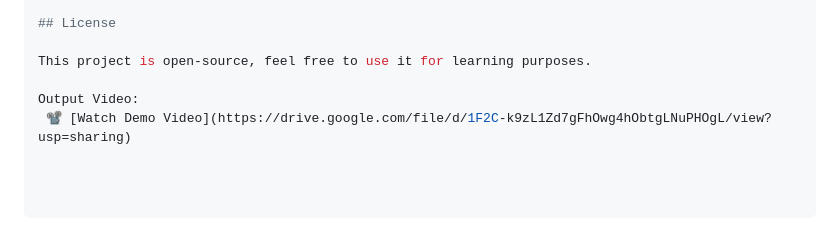
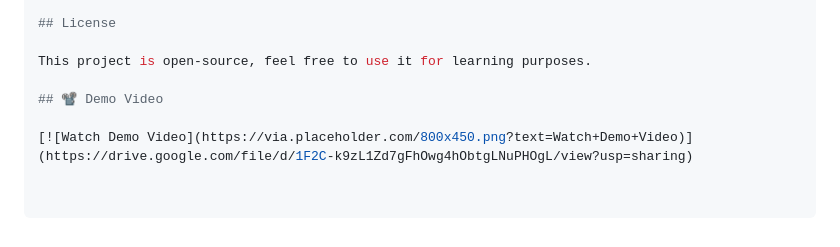
Before and after one commit to sreejakaira/Django-AWS-Project, a Markdown page: README.md, the part around the change. Drawn GitHub-style.

```diff
--- a/README.md
+++ b/README.md
@@ -184,5 +184,6 @@ Pull requests and suggestions are welcome!
 
 This project is open-source, feel free to use it for learning purposes.
 
-Output Video:
- 📽️ [Watch Demo Video](https://drive.google.com/file/d/1F2C-k9zL1Zd7gFhOwg4hObtgLNuPHOgL/view?usp=sharing)
+## 📽️ Demo Video
+
+[![Watch Demo Video](https://via.placeholder.com/800x450.png?text=Watch+Demo+Video)](https://drive.google.com/file/d/1F2C-k9zL1Zd7gFhOwg4hObtgLNuPHOgL/view?usp=sharing)
```
